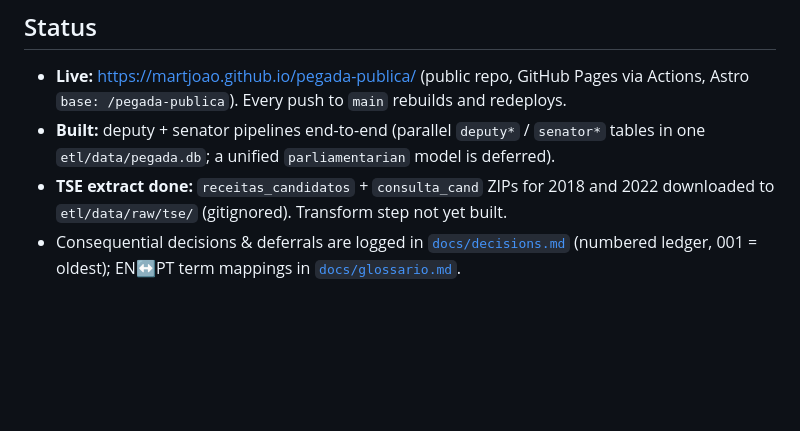
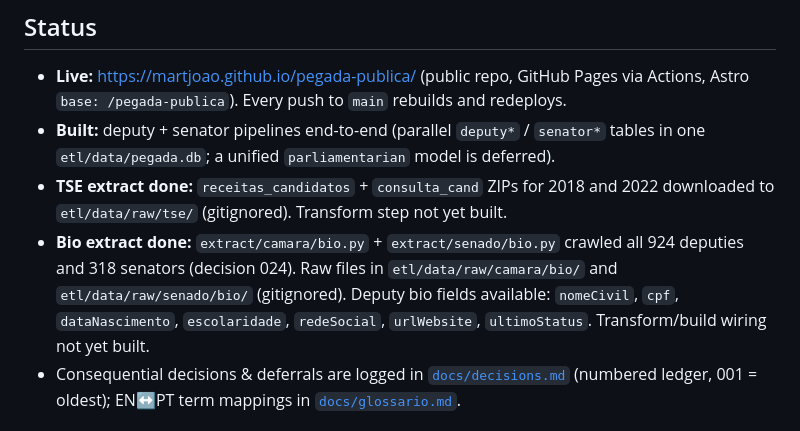
Before and after one commit to martjoao/pegada-publica, a Markdown page: CLAUDE.md, the part around the change. GitHub-like rendering; blank space fills up the shorter version.

Commit message:
Update context files for bio extract milestone (decision 024)

```diff
--- a/CLAUDE.md
+++ b/CLAUDE.md
@@ -20,6 +20,11 @@ Open-source Brazilian congressional transparency portal. Aggregates public gover
   tables in one `etl/data/pegada.db`; a unified `parliamentarian` model is deferred).
 - **TSE extract done:** `receitas_candidatos` + `consulta_cand` ZIPs for 2018 and 2022
   downloaded to `etl/data/raw/tse/` (gitignored). Transform step not yet built.
+- **Bio extract done:** `extract/camara/bio.py` + `extract/senado/bio.py` crawled all
+  924 deputies and 318 senators (decision 024). Raw files in `etl/data/raw/camara/bio/`
+  and `etl/data/raw/senado/bio/` (gitignored). Deputy bio fields available: `nomeCivil`,
+  `cpf`, `dataNascimento`, `escolaridade`, `redeSocial`, `urlWebsite`, `ultimoStatus`.
+  Transform/build wiring not yet built.
 - Consequential decisions & deferrals are logged in [`docs/decisions.md`](docs/decisions.md)
   (numbered ledger, 001 = oldest); EN↔PT term mappings in [`docs/glossario.md`](docs/glossario.md).
 
```
Also changed, not shown: 1 other file.
